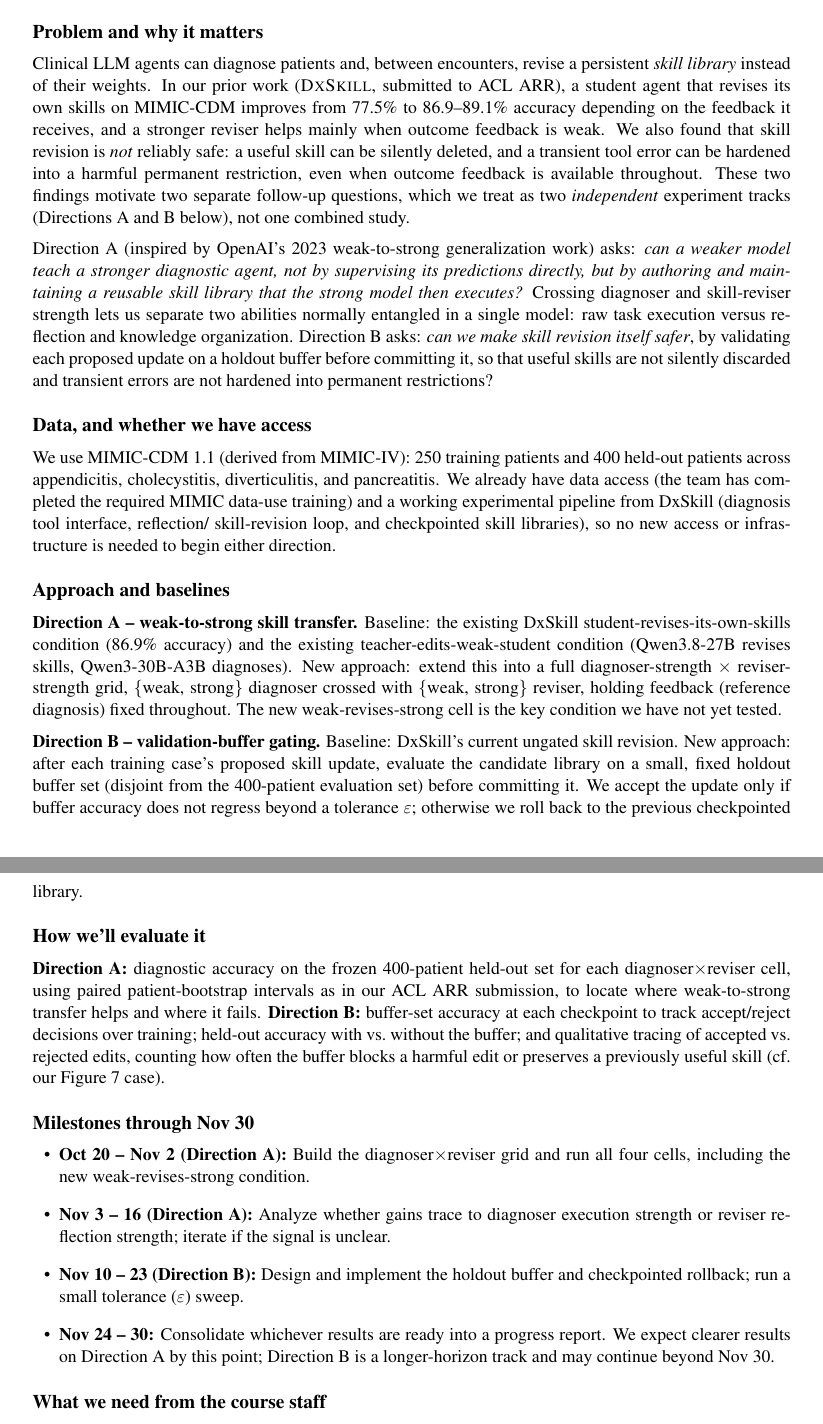
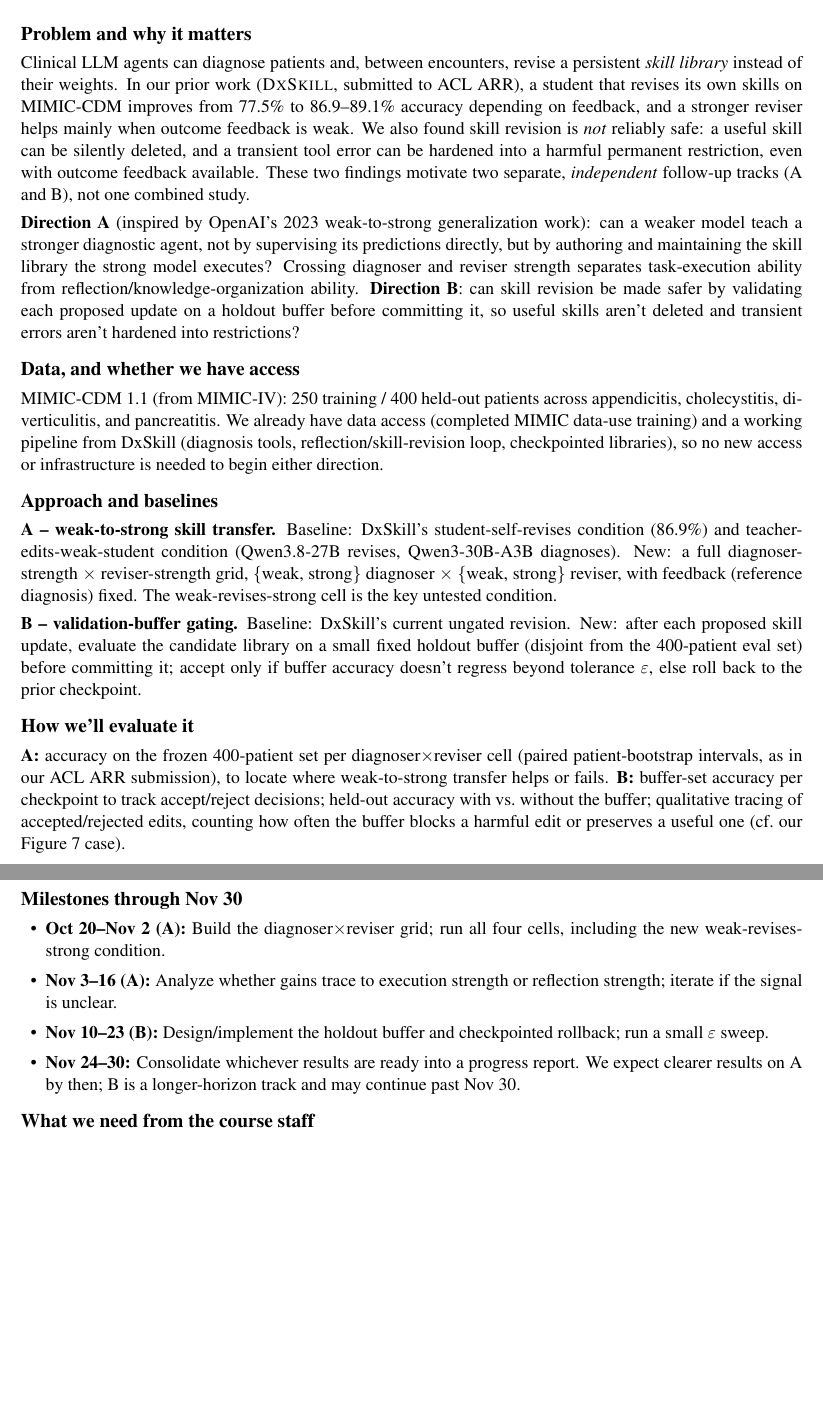
Before and after one commit to yimingxiong321/ai-in-health-proposal, a LaTeX document (main.tex): two parts of pages 1 and 2 of 2, joined at a grey line, cut so that both start at the same text, the shorter picture padded with empty space. Compiled offline with pdfLaTeX.

Commit message:
Trim spacing and prose to fit one page

```diff
--- a/main.tex
+++ b/main.tex
@@ -23,64 +23,56 @@ Weak-to-Strong Transfer and Validated Skill Updates}}
 \section*{Problem and why it matters}
 Clinical LLM agents can diagnose patients and, between encounters, revise a persistent
 \emph{skill library} instead of their weights. In our prior work (\textsc{DxSkill},
-submitted to ACL ARR), a student agent that revises its own skills on MIMIC-CDM improves
-from 77.5\% to 86.9--89.1\% accuracy depending on the feedback it receives, and a stronger
-reviser helps mainly when outcome feedback is weak. We also found that skill revision is
-\emph{not} reliably safe: a useful skill can be silently deleted, and a transient tool
-error can be hardened into a harmful permanent restriction, even when outcome feedback is
-available throughout. These two findings motivate two separate follow-up questions, which
-we treat as two \emph{independent} experiment tracks (Directions A and B below), not one
-combined study.
+submitted to ACL ARR), a student that revises its own skills on MIMIC-CDM improves from
+77.5\% to 86.9--89.1\% accuracy depending on feedback, and a stronger reviser helps mainly
+when outcome feedback is weak. We also found skill revision is \emph{not} reliably safe: a
+useful skill can be silently deleted, and a transient tool error can be hardened into a
+harmful permanent restriction, even with outcome feedback available. These two findings
+motivate two separate, \emph{independent} follow-up tracks (A and B), not one combined study.
 
-Direction A (inspired by OpenAI's 2023 weak-to-strong generalization work) asks: \emph{can
-a weaker model teach a stronger diagnostic agent, not by supervising its predictions
-directly, but by authoring and maintaining a reusable skill library that the strong model
-then executes?} Crossing diagnoser and skill-reviser strength lets us separate two
-abilities normally entangled in a single model: raw task execution versus reflection and
-knowledge organization. Direction B asks: \emph{can we make skill revision itself safer},
-by validating each proposed update on a holdout buffer before committing it, so that
-useful skills are not silently discarded and transient errors are not hardened into
-permanent restrictions?
+\textbf{Direction A} (inspired by OpenAI's 2023 weak-to-strong generalization work): can a
+weaker model teach a stronger diagnostic agent, not by supervising its predictions
+directly, but by authoring and maintaining the skill library the strong model executes?
+Crossing diagnoser and reviser strength separates task-execution ability from
+reflection/knowledge-organization ability. \textbf{Direction B}: can skill revision be
+made safer by validating each proposed update on a holdout buffer before committing it, so
+useful skills aren't deleted and transient errors aren't hardened into restrictions?
 
 \section*{Data, and whether we have access}
-We use MIMIC-CDM 1.1 (derived from MIMIC-IV): 250 training patients and 400 held-out
-patients across appendicitis, cholecystitis, diverticulitis, and pancreatitis. We already
-have data access (the team has completed the required MIMIC data-use training) and a
-working experimental pipeline from DxSkill (diagnosis tool interface, reflection/
-skill-revision loop, and checkpointed skill libraries), so no new access or infrastructure
-is needed to begin either direction.
+MIMIC-CDM 1.1 (from MIMIC-IV): 250 training / 400 held-out patients across appendicitis,
+cholecystitis, diverticulitis, and pancreatitis. We already have data access (completed
+MIMIC data-use training) and a working pipeline from DxSkill (diagnosis tools,
+reflection/skill-revision loop, checkpointed libraries), so no new access or
+infrastructure is needed to begin either direction.
 
 \section*{Approach and baselines}
-\textbf{Direction A -- weak-to-strong skill transfer.} Baseline: the existing DxSkill
-student-revises-its-own-skills condition (86.9\% accuracy) and the existing
-teacher-edits-weak-student condition (Qwen3.8-27B revises skills, Qwen3-30B-A3B
-diagnoses). New approach: extend this into a full diagnoser-strength $\times$
-reviser-strength grid, \{weak, strong\} diagnoser crossed with \{weak, strong\} reviser,
-holding feedback (reference diagnosis) fixed throughout. The new weak-revises-strong
-cell is the key condition we have not yet tested.
+\textbf{A -- weak-to-strong skill transfer.} Baseline: DxSkill's student-self-revises
+condition (86.9\%) and teacher-edits-weak-student condition (Qwen3.8-27B revises,
+Qwen3-30B-A3B diagnoses). New: a full diagnoser-strength $\times$ reviser-strength grid,
+\{weak, strong\} diagnoser $\times$ \{weak, strong\} reviser, with feedback (reference
+diagnosis) fixed. The weak-revises-strong cell is the key untested condition.
 
-\textbf{Direction B -- validation-buffer gating.} Baseline: DxSkill's current ungated
-skill revision. New approach: after each training case's proposed skill update, evaluate
-the candidate library on a small, fixed holdout buffer set (disjoint from the 400-patient
-evaluation set) before committing it. We accept the update only if buffer accuracy does
-not regress beyond a tolerance $\varepsilon$; otherwise we roll back to the previous
-checkpointed library.
+\textbf{B -- validation-buffer gating.} Baseline: DxSkill's current ungated revision. New:
+after each proposed skill update, evaluate the candidate library on a small fixed holdout
+buffer (disjoint from the 400-patient eval set) before committing it; accept only if
+buffer accuracy doesn't regress beyond tolerance $\varepsilon$, else roll back to the
+prior checkpoint.
 
 \section*{How we'll evaluate it}
-\textbf{Direction A:} diagnostic accuracy on the frozen 400-patient held-out set for each
-diagnoser$\times$reviser cell, using paired patient-bootstrap intervals as in our ACL ARR
-submission, to locate where weak-to-strong transfer helps and where it fails.
-\textbf{Direction B:} buffer-set accuracy at each checkpoint to track accept/reject
-decisions over training; held-out accuracy with vs.\ without the buffer; and qualitative
-tracing of accepted vs.\ rejected edits, counting how often the buffer blocks a harmful
-edit or preserves a previously useful skill (cf.\ our Figure 7 case).
+\textbf{A:} accuracy on the frozen 400-patient set per diagnoser$\times$reviser cell
+(paired patient-bootstrap intervals, as in our ACL ARR submission), to locate where
+weak-to-strong transfer helps or fails.
+\textbf{B:} buffer-set accuracy per checkpoint to track accept/reject decisions; held-out
+accuracy with vs.\ without the buffer; qualitative tracing of accepted/rejected edits,
+counting how often the buffer blocks a harmful edit or preserves a useful one (cf.\ our
+Figure 7 case).
 
 \section*{Milestones through Nov 30}
 \begin{itemize}
-\item \textbf{Oct 20 -- Nov 2 (Direction A):} Build the diagnoser$\times$reviser grid and run all four cells, including the new weak-revises-strong condition.
-\item \textbf{Nov 3 -- 16 (Direction A):} Analyze whether gains trace to diagnoser execution strength or reviser reflection strength; iterate if the signal is unclear.
-\item \textbf{Nov 10 -- 23 (Direction B):} Design and implement the holdout buffer and checkpointed rollback; run a small tolerance ($\varepsilon$) sweep.
-\item \textbf{Nov 24 -- 30:} Consolidate whichever results are ready into a progress report. We expect clearer results on Direction A by this point; Direction B is a longer-horizon track and may continue beyond Nov 30.
+\item \textbf{Oct 20--Nov 2 (A):} Build the diagnoser$\times$reviser grid; run all four cells, including the new weak-revises-strong condition.
+\item \textbf{Nov 3--16 (A):} Analyze whether gains trace to execution strength or reflection strength; iterate if the signal is unclear.
+\item \textbf{Nov 10--23 (B):} Design/implement the holdout buffer and checkpointed rollback; run a small $\varepsilon$ sweep.
+\item \textbf{Nov 24--30:} Consolidate whichever results are ready into a progress report. We expect clearer results on A by then; B is a longer-horizon track and may continue past Nov 30.
 \end{itemize}
 
 \section*{What we need from the course staff}
```
Also changed, not shown: main.tex (14 more changed lines).
